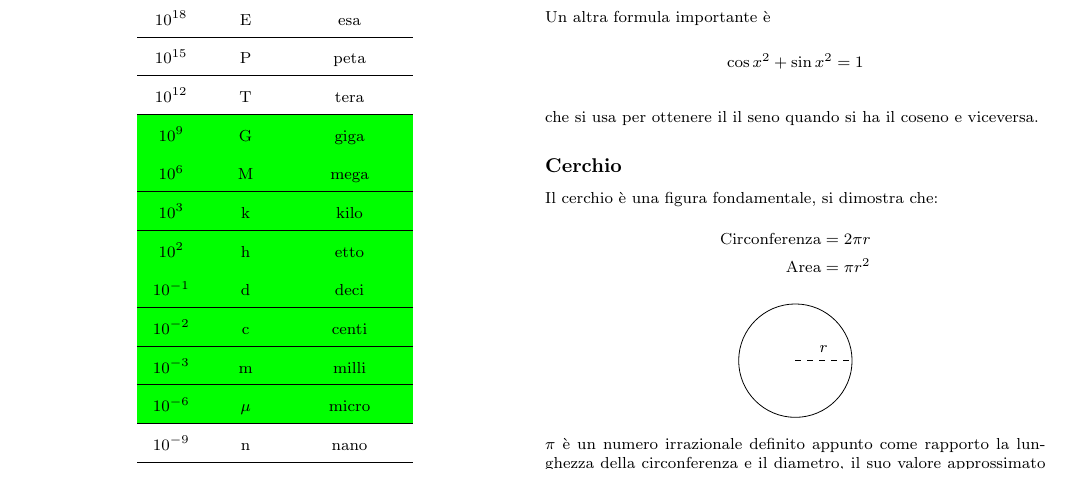
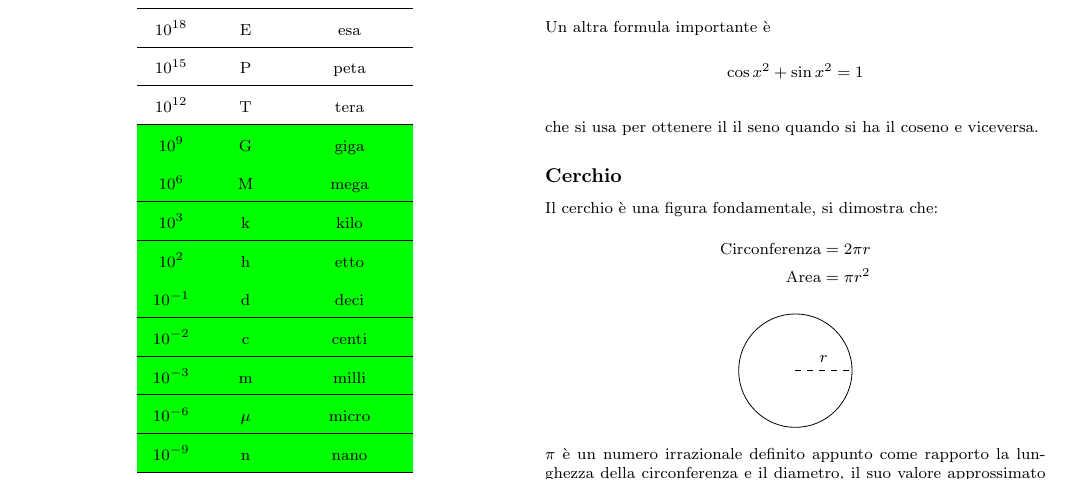
Before and after one commit to gjkf/Physics-Minima-et-Alia, a LaTeX document (formularioFisica.tex, which reads appendix.tex): part of page 39 of 42, cut so that both start at the same text. Compiled offline with pdfLaTeX.

Commit message:
Fixed an asymmetry of the table in the appendix.

```diff
--- a/appendix.tex
+++ b/appendix.tex
@@ -60,8 +60,8 @@ Frequentemente $10^{y}$ viene ancora semplificato con alcuni prefissi:
      $10^{-1}$ & d & deci\\ \hline
      $10^{-2}$ & c & centi\\ \hline
      $10^{-3}$ & m & milli\\ \hline
-     $10^{-6}$ & $\mu$ & micro\\ \hline \hiderowcolors
-     $10^{-9}$ & n & nano\\ \hline
+     $10^{-6}$ & $\mu$ & micro\\ \hline
+     $10^{-9}$ & n & nano\\ \hline \hiderowcolors
      $10^{-12}$ & p & pico\\ \hline
      $10^{-15}$ & f & femto\\ \hline
      $10^{-18}$ & a & atto\\
```
Also changed, not shown: formularioFisica.pdf.
